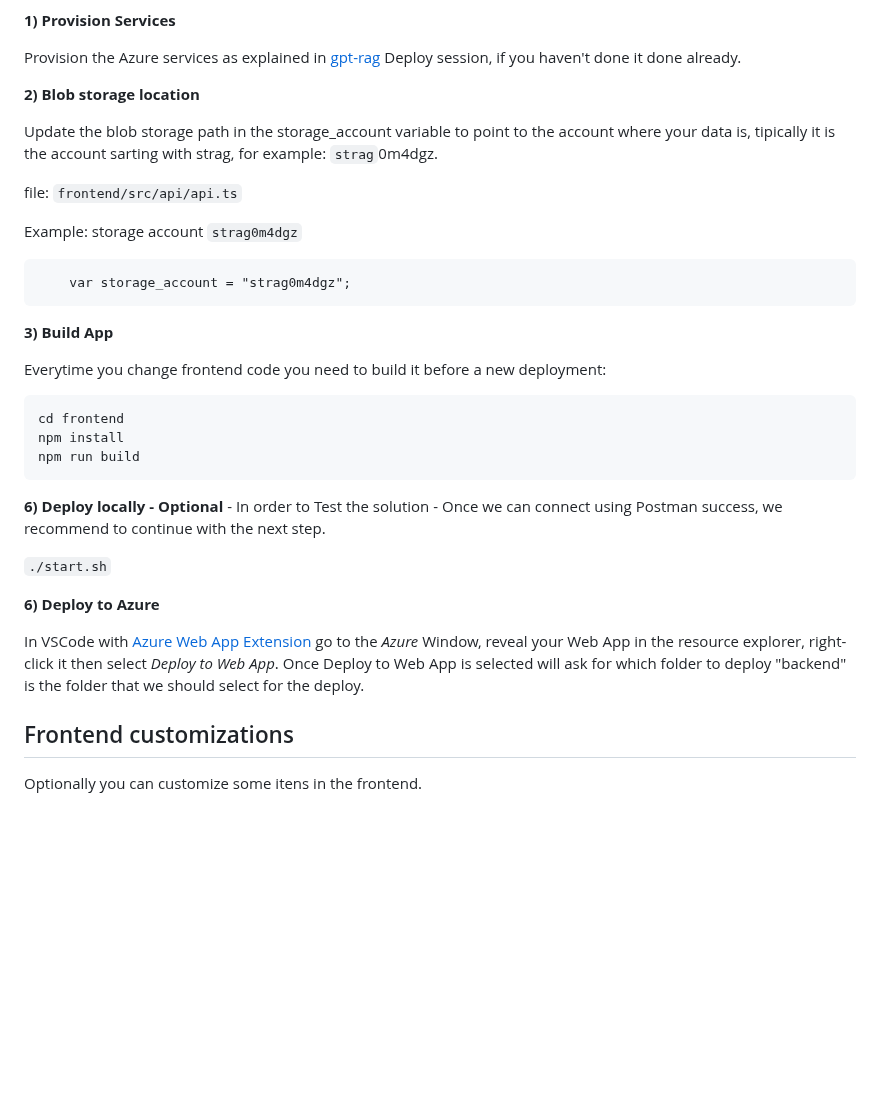
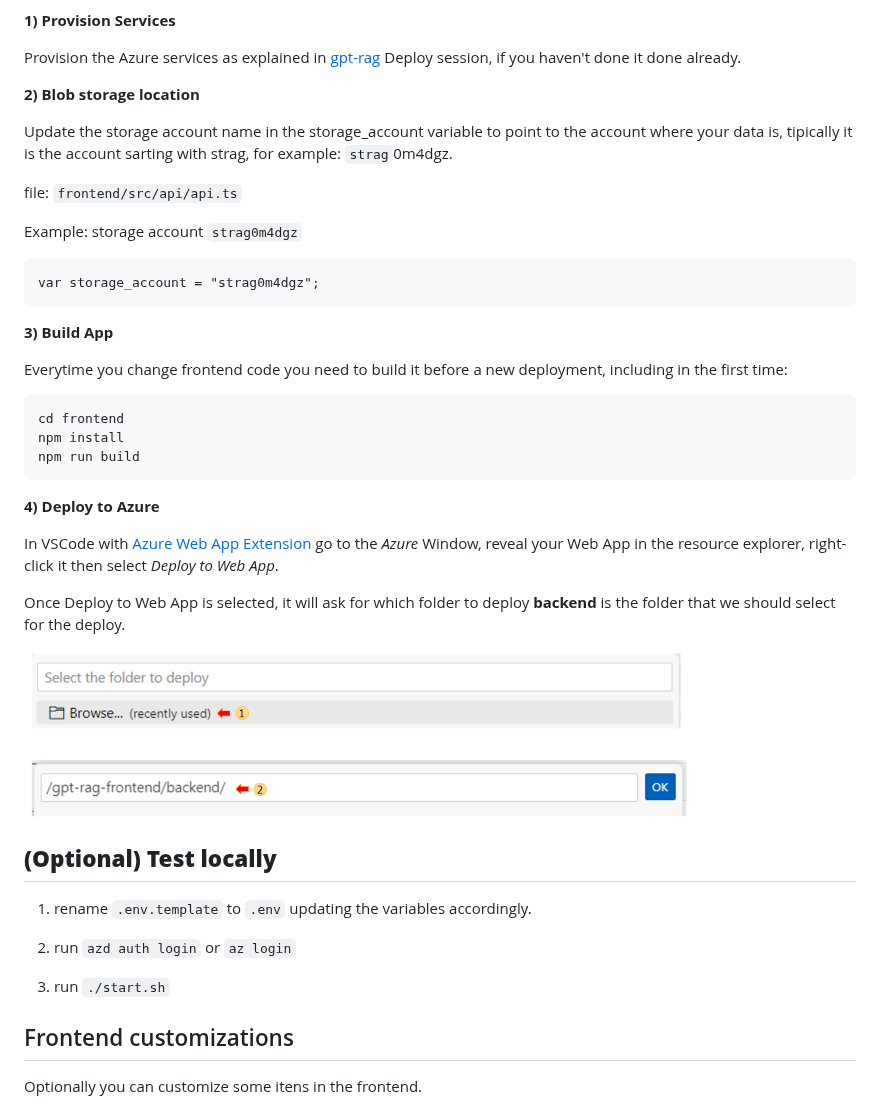
Before and after one commit to Azure/gpt-rag-frontend, a Markdown page: README.md, the part around one of its changes. Drawn GitHub-style; pictures changed too: media/select_folder.png (added); blank space fills up the shorter version.

````diff
--- a/README.md
+++ b/README.md
@@ -15,32 +15,40 @@ Provision the Azure services as explained in [gpt-rag](https://github.com/Azure/
 
 **2) Blob storage location**
 
-Update the blob storage path in the storage_account variable to point to the account where your data is, tipically it is the account sarting with strag, for example: ```strag```0m4dgz.
+Update the storage account name in the storage_account variable to point to the account where your data is, tipically it is the account sarting with strag, for example: ```strag```0m4dgz.
 
 file: ```frontend/src/api/api.ts```
 
 Example: storage account ```strag0m4dgz```
 ```
-    var storage_account = "strag0m4dgz";
+var storage_account = "strag0m4dgz";
 ```
 
 **3) Build App**
 
-Everytime you change frontend code you need to build it before a new deployment:
+Everytime you change frontend code you need to build it before a new deployment, including in the first time:
 
 ```
 cd frontend
 npm install
 npm run build
 ```
-**6) Deploy locally - Optional** - In order to Test the solution - Once we can connect using Postman success, we recommend to continue with the next step.
 
-```./start.sh```
+**4) Deploy to Azure**
 
-**6) Deploy to Azure**
+In VSCode with [Azure Web App Extension](https://marketplace.visualstudio.com/items?itemName=ms-azuretools.vscode-azureappservice) go to the *Azure* Window, reveal your Web App in the resource explorer, right-click it then select *Deploy to Web App*.
 
-In VSCode with [Azure Web App Extension](https://marketplace.visualstudio.com/items?itemName=ms-azuretools.vscode-azureappservice) go to the *Azure* Window, reveal your Web App in the resource explorer, right-click it then select *Deploy to Web App*. Once Deploy to Web App is selected will ask for which folder to deploy "backend" is the folder that we should select for the deploy.
+Once Deploy to Web App is selected, it will ask for which folder to deploy **backend** is the folder that we should select for the deploy.
 
+![Alt text](media/select_folder.png)
+
+## **(Optional) Test locally**
+
+1) rename ```.env.template``` to ```.env``` updating the variables accordingly.
+
+2) run ```azd auth login``` or ```az login```
+
+3) run ```./start.sh```
 
 ## Frontend customizations
 
````
Also changed, not shown: other parts of README.md (+1 -1 lines), image.png (added), 4 other files.
